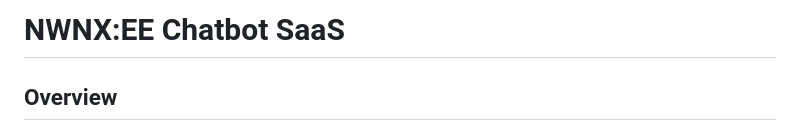
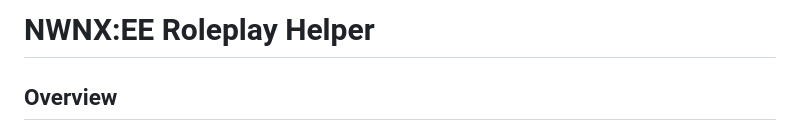
Before and after one commit to codes4free/nwn-persona-web, a Markdown page: README.md, the part around the change. GitHub-like rendering.

```diff
--- a/README.md
+++ b/README.md
@@ -1,4 +1,4 @@
-# NWNX:EE Chatbot SaaS
+# NWNX:EE Roleplay Helper
 
 ## Overview
 
```
